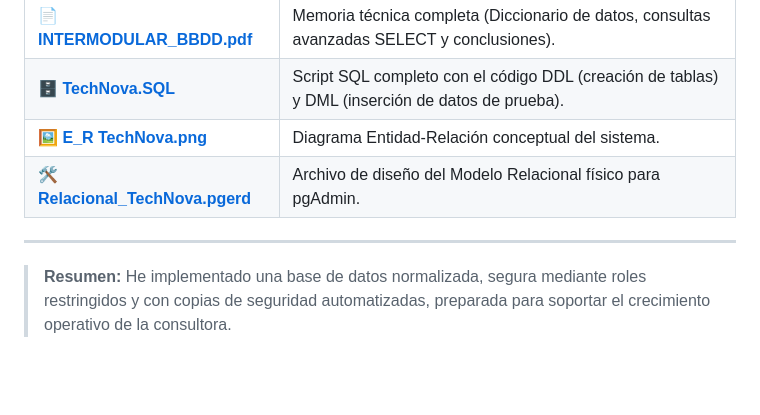
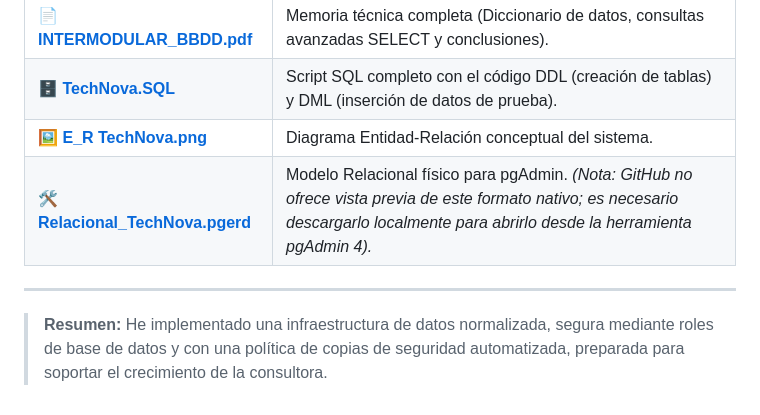
Before and after one commit to JaviPr98/Proyecto-Intermodular-TechNova, a Markdown page: 4_Bases_de_Datos/README.md, the part around one of its changes. Drawn GitHub-style; blank space fills up the shorter version.

```diff
--- a/4_Bases_de_Datos/README.md
+++ b/4_Bases_de_Datos/README.md
@@ -44,8 +44,8 @@ La base de datos recopila la información técnica de los demás módulos del pr
 | 📄 **[INTERMODULAR_BBDD.pdf](./INTERMODULAR_BBDD.pdf)** | Memoria técnica completa (Diccionario de datos, consultas avanzadas SELECT y conclusiones). |
 | 🗄️ **[TechNova.SQL](./TechNova.SQL)** | Script SQL completo con el código DDL (creación de tablas) y DML (inserción de datos de prueba). |
 | 🖼️ **[E_R TechNova.png](./E_R%20TechNova.png)** | Diagrama Entidad-Relación conceptual del sistema. |
-| 🛠️ **[Relacional_TechNova.pgerd](./Relational_TechNova.pgerd)** | Archivo de diseño del Modelo Relacional físico para pgAdmin. |
+| 🛠️ **[Relacional_TechNova.pgerd](./Relacional_TechNova.pgerd)** | Modelo Relacional físico para pgAdmin. *(Nota: GitHub no ofrece vista previa de este formato nativo; es necesario descargarlo localmente para abrirlo desde la herramienta pgAdmin 4).* |
 
 ---
 
-> **Resumen:** He implementado una base de datos normalizada, segura mediante roles restringidos y con copias de seguridad automatizadas, preparada para soportar el crecimiento operativo de la consultora.
+> **Resumen:** He implementado una infraestructura de datos normalizada, segura mediante roles de base de datos y con una política de copias de seguridad automatizada, preparada para soportar el crecimiento de la consultora.
```
Also changed, not shown: other parts of 4_Bases_de_Datos/README.md (+17 -17 lines).
